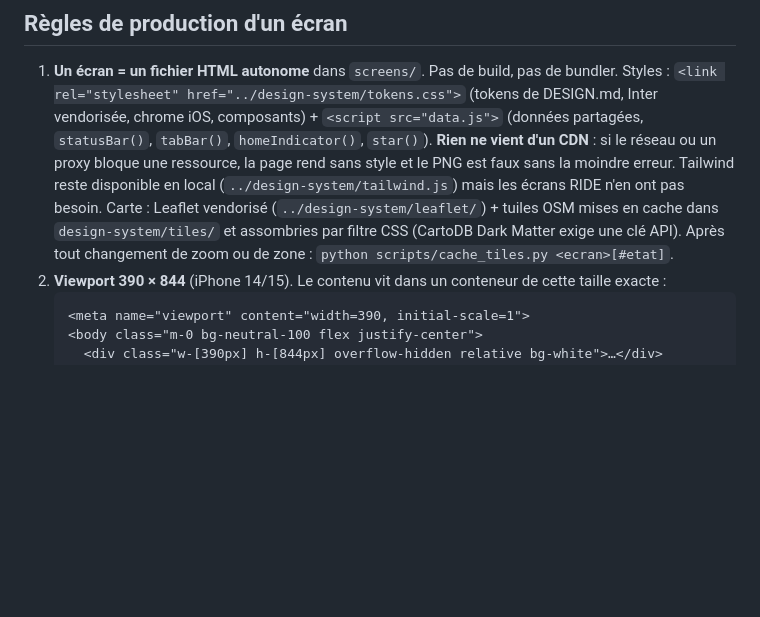
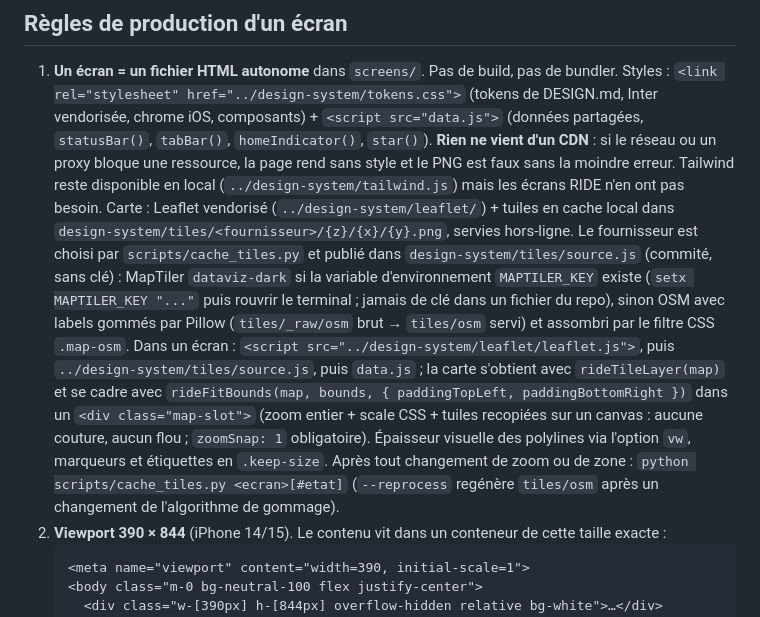
Before and after one commit to titscode/Hackathon-Zurich, a Markdown page: CLAUDE.md, the part around the change. Rendered like a GitHub page; blank space fills up the shorter version.

Commit message:
docs: carte MapTiler/OSM, halo et alternatives, display-2, chip choisie
Co-Authored-By: Claude Fable 5.1 <noreply@anthropic.com>

````diff
--- a/CLAUDE.md
+++ b/CLAUDE.md
@@ -23,9 +23,19 @@ Source de vérité produit : `DESIGN.md`. Source de vérité visuelle : les imag
    réseau ou un proxy bloque une ressource, la page rend sans style et le PNG est faux sans la
    moindre erreur. Tailwind reste disponible en local (`../design-system/tailwind.js`) mais les
    écrans RIDE n'en ont pas besoin.
-   Carte : Leaflet vendorisé (`../design-system/leaflet/`) + tuiles OSM mises en cache dans
-   `design-system/tiles/` et assombries par filtre CSS (CartoDB Dark Matter exige une clé API).
-   Après tout changement de zoom ou de zone : `python scripts/cache_tiles.py <ecran>[#etat]`.
+   Carte : Leaflet vendorisé (`../design-system/leaflet/`) + tuiles en cache local dans
+   `design-system/tiles/<fournisseur>/{z}/{x}/{y}.png`, servies hors-ligne. Le fournisseur est choisi par
+   `scripts/cache_tiles.py` et publié dans `design-system/tiles/source.js` (commité, sans clé) :
+   MapTiler `dataviz-dark` si la variable d'environnement `MAPTILER_KEY` existe (`setx MAPTILER_KEY "..."`
+   puis rouvrir le terminal ; jamais de clé dans un fichier du repo), sinon OSM avec labels gommés par
+   Pillow (`tiles/_raw/osm` brut → `tiles/osm` servi) et assombri par le filtre CSS `.map-osm`.
+   Dans un écran : `<script src="../design-system/leaflet/leaflet.js">`, puis `../design-system/tiles/source.js`,
+   puis `data.js` ; la carte s'obtient avec `rideTileLayer(map)` et se cadre avec `rideFitBounds(map, bounds,
+   { paddingTopLeft, paddingBottomRight })` dans un `<div class="map-slot">` (zoom entier + scale CSS + tuiles
+   recopiées sur un canvas : aucune couture, aucun flou ; `zoomSnap: 1` obligatoire). Épaisseur visuelle des
+   polylines via l'option `vw`, marqueurs et étiquettes en `.keep-size`.
+   Après tout changement de zoom ou de zone : `python scripts/cache_tiles.py <ecran>[#etat]`
+   (`--reprocess` regénère `tiles/osm` après un changement de l'algorithme de gommage).
 2. **Viewport 390 × 844** (iPhone 14/15). Le contenu vit dans un conteneur de cette taille exacte :
    ```html
    <meta name="viewport" content="width=390, initial-scale=1">
````
Also changed, not shown: DESIGN.md (+5 -4 lines).
